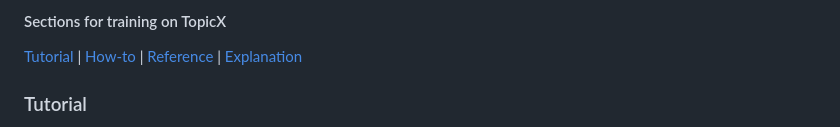
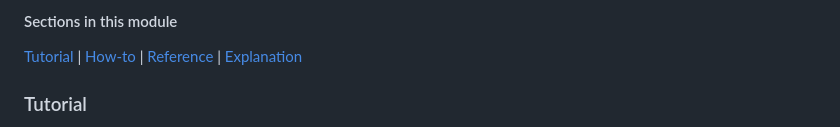
Before and after one commit to sveinho/kit, a Markdown page: articles/context-managers.md, the part around the change. Rendered like a GitHub page.

```diff
--- a/articles/context-managers.md
+++ b/articles/context-managers.md
@@ -1,4 +1,4 @@
-#### Sections for training on TopicX
+#### Sections in this module
 
 [Tutorial](#tutorial) | [How-to](#how-to) | [Reference](#reference) | [Explanation](#explanation)
 
```
